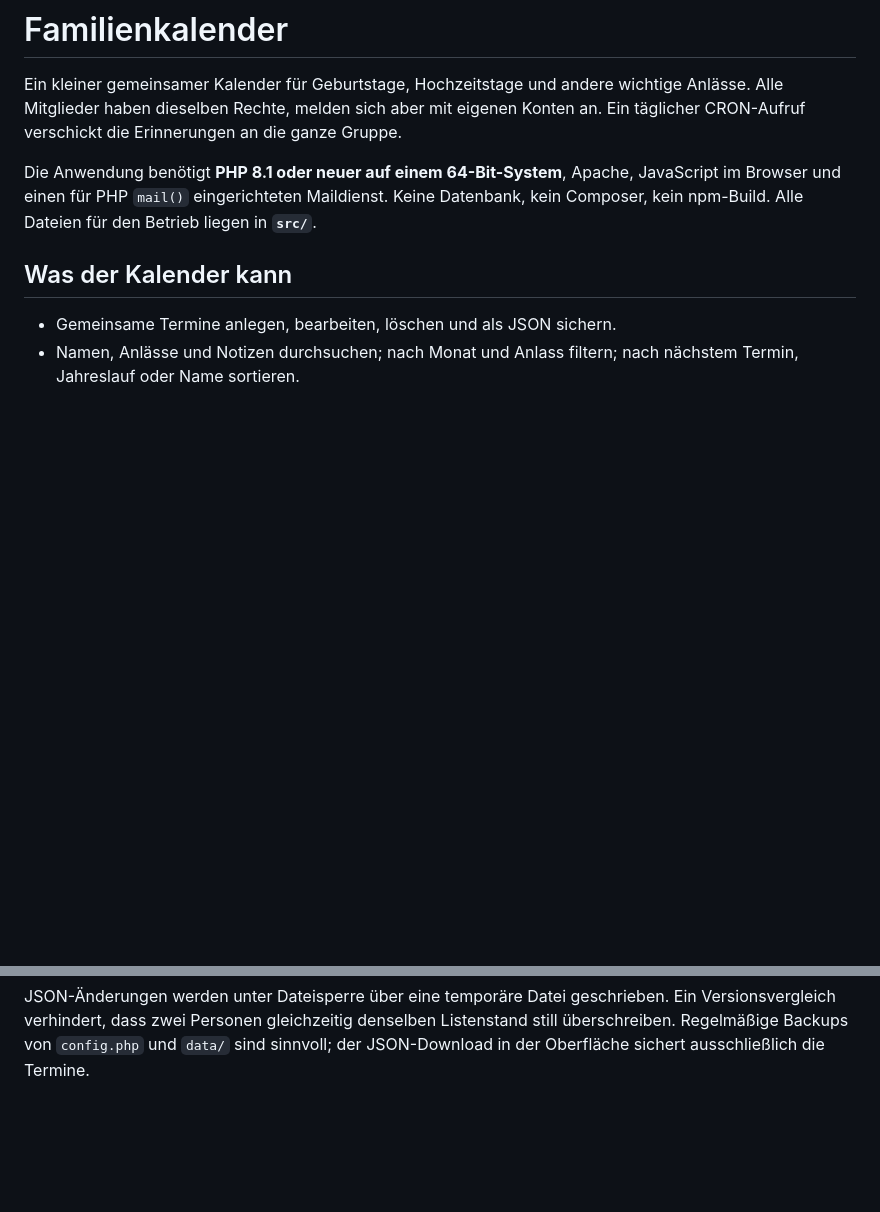
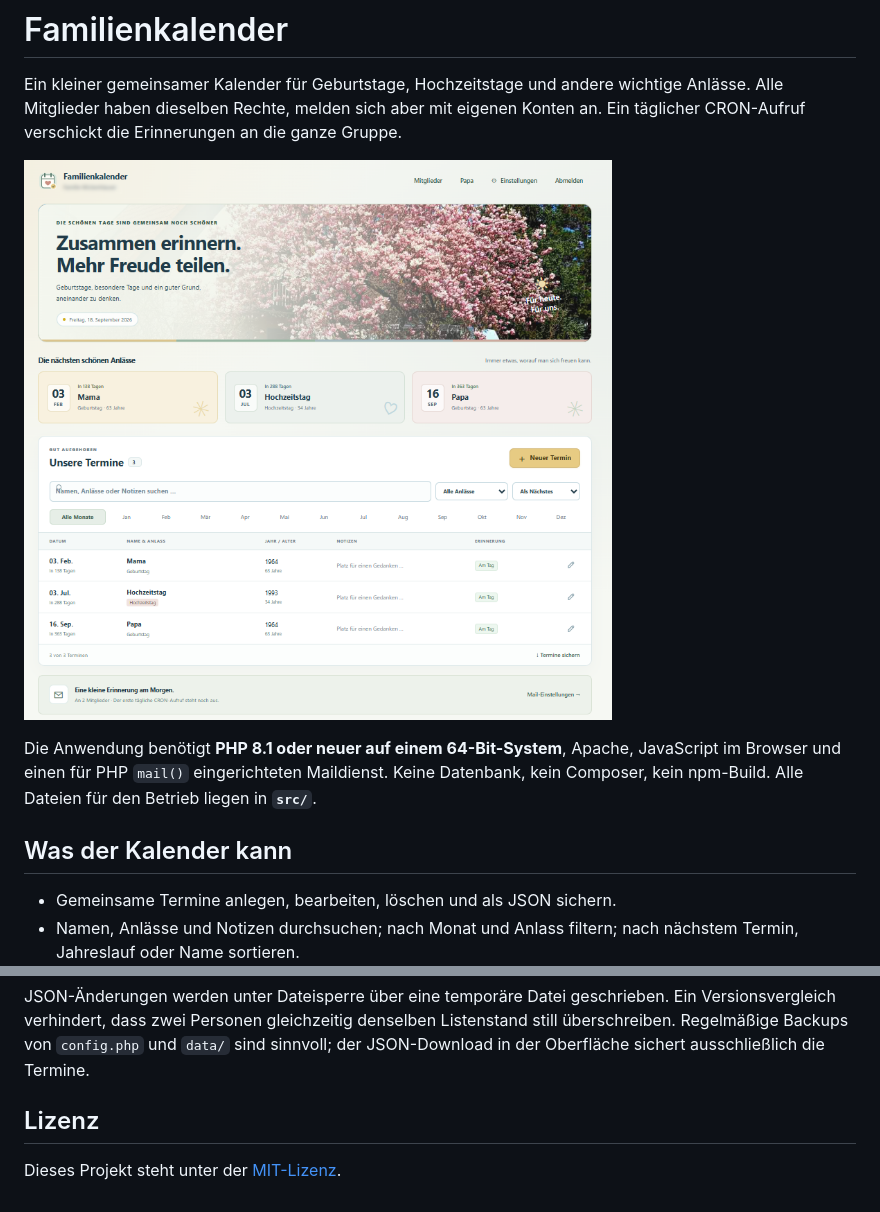
Before and after one commit to joembedded/familienkalender, a Markdown page: README.md, 2 parts joined by grey strips. Rendered like a GitHub page; pictures changed too: img/screenshot.png (added); blank space fills up the shorter version.

```diff
--- a/README.md
+++ b/README.md
@@ -1,6 +1,8 @@
 # Familienkalender
 
 Ein kleiner gemeinsamer Kalender für Geburtstage, Hochzeitstage und andere wichtige Anlässe. Alle Mitglieder haben dieselben Rechte, melden sich aber mit eigenen Konten an. Ein täglicher CRON-Aufruf verschickt die Erinnerungen an die ganze Gruppe.
+
+![Vorschau des Familienkalenders mit Beispielterminen](img/screenshot.png)
 
 Die Anwendung benötigt **PHP 8.1 oder neuer auf einem 64-Bit-System**, Apache, JavaScript im Browser und einen für PHP `mail()` eingerichteten Maildienst. Keine Datenbank, kein Composer, kein npm-Build. Alle Dateien für den Betrieb liegen in **`src/`**.
 
@@ -130,3 +132,7 @@ python tests/integration.py --base-url http://localhost/familienkalender/
 Die PHP-Tests arbeiten mit temporären Daten und simuliertem Mailversand. Die HTTP-Tests benötigen Apache unter der angegebenen Projektadresse. Sie legen eine nur lokal zugängliche Testinstallation unter `output/` an und entfernen sie nach erfolgreichem Abschluss. Mit `--keep-fixture` bleibt diese für Browserprüfungen erhalten. Weder echte Zugangsdaten noch echte Mails sind für diese Tests erforderlich.
 
 JSON-Änderungen werden unter Dateisperre über eine temporäre Datei geschrieben. Ein Versionsvergleich verhindert, dass zwei Personen gleichzeitig denselben Listenstand still überschreiben. Regelmäßige Backups von `config.php` und `data/` sind sinnvoll; der JSON-Download in der Oberfläche sichert ausschließlich die Termine.
+
+## Lizenz
+
+Dieses Projekt steht unter der [MIT-Lizenz](LICENSE).
```
Also changed, not shown: Sample_fuer_erste_Anmeldung_PRIVATE.md (added, +19 -0 lines), 1 other file.
